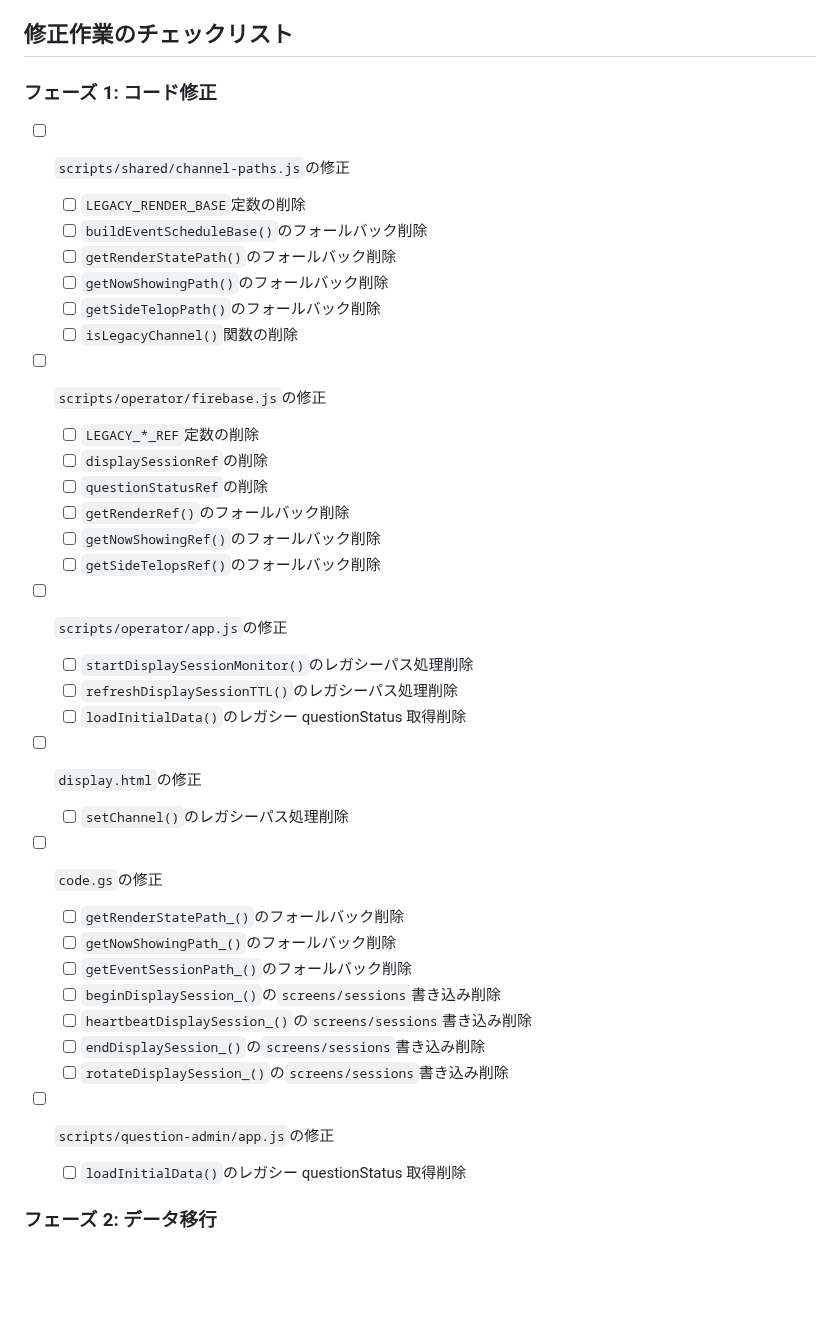
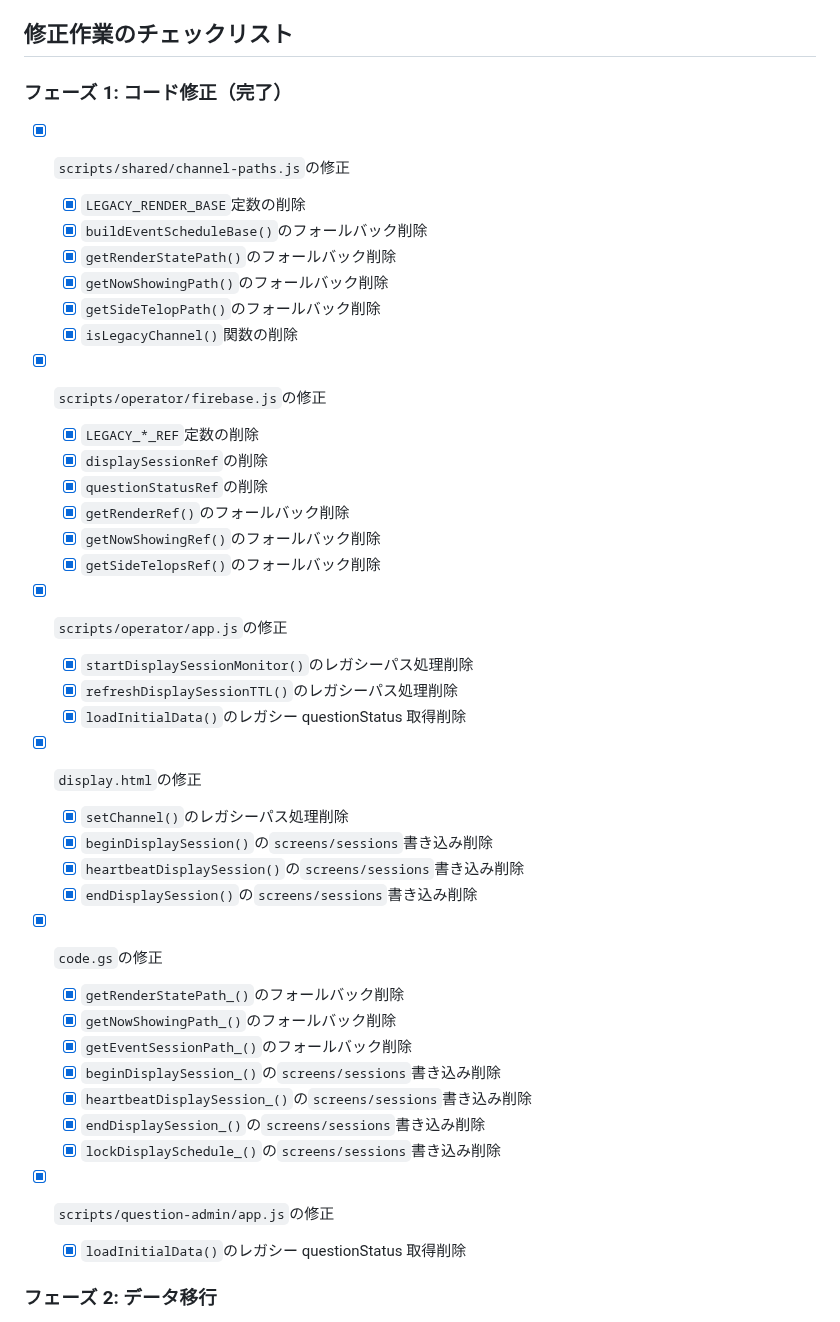
Before and after one commit to schop-Hirosaki-univcoop/subtitle-output-system, a Markdown page: docs/firebase-rules-refactoring-impact.md, the part around one of its changes. Rendered like a GitHub page; blank space fills up the shorter version.

```diff
--- a/docs/firebase-rules-refactoring-impact.md
+++ b/docs/firebase-rules-refactoring-impact.md
@@ -341,48 +341,51 @@ export const questionStatusRef = ref(database, "questionStatus");
 
 ## 修正作業のチェックリスト
 
-### フェーズ 1: コード修正
+### フェーズ 1: コード修正（完了）
 
-- [ ] `scripts/shared/channel-paths.js`の修正
+- [x] `scripts/shared/channel-paths.js`の修正
 
-  - [ ] `LEGACY_RENDER_BASE`定数の削除
-  - [ ] `buildEventScheduleBase()`のフォールバック削除
-  - [ ] `getRenderStatePath()`のフォールバック削除
-  - [ ] `getNowShowingPath()`のフォールバック削除
-  - [ ] `getSideTelopPath()`のフォールバック削除
-  - [ ] `isLegacyChannel()`関数の削除
+  - [x] `LEGACY_RENDER_BASE`定数の削除
+  - [x] `buildEventScheduleBase()`のフォールバック削除
+  - [x] `getRenderStatePath()`のフォールバック削除
+  - [x] `getNowShowingPath()`のフォールバック削除
+  - [x] `getSideTelopPath()`のフォールバック削除
+  - [x] `isLegacyChannel()`関数の削除
 
-- [ ] `scripts/operator/firebase.js`の修正
+- [x] `scripts/operator/firebase.js`の修正
 
-  - [ ] `LEGACY_*_REF`定数の削除
-  - [ ] `displaySessionRef`の削除
-  - [ ] `questionStatusRef`の削除
-  - [ ] `getRenderRef()`のフォールバック削除
-  - [ ] `getNowShowingRef()`のフォールバック削除
-  - [ ] `getSideTelopsRef()`のフォールバック削除
+  - [x] `LEGACY_*_REF`定数の削除
+  - [x] `displaySessionRef`の削除
+  - [x] `questionStatusRef`の削除
+  - [x] `getRenderRef()`のフォールバック削除
+  - [x] `getNowShowingRef()`のフォールバック削除
+  - [x] `getSideTelopsRef()`のフォールバック削除
 
-- [ ] `scripts/operator/app.js`の修正
+- [x] `scripts/operator/app.js`の修正
 
-  - [ ] `startDisplaySessionMonitor()`のレガシーパス処理削除
-  - [ ] `refreshDisplaySessionTTL()`のレガシーパス処理削除
-  - [ ] `loadInitialData()`のレガシー questionStatus 取得削除
+  - [x] `startDisplaySessionMonitor()`のレガシーパス処理削除
+  - [x] `refreshDisplaySessionTTL()`のレガシーパス処理削除
+  - [x] `loadInitialData()`のレガシー questionStatus 取得削除
 
-- [ ] `display.html`の修正
+- [x] `display.html`の修正
 
-  - [ ] `setChannel()`のレガシーパス処理削除
+  - [x] `setChannel()`のレガシーパス処理削除
+  - [x] `beginDisplaySession()`の`screens/sessions`書き込み削除
+  - [x] `heartbeatDisplaySession()`の`screens/sessions`書き込み削除
+  - [x] `endDisplaySession()`の`screens/sessions`書き込み削除
 
-- [ ] `code.gs`の修正
+- [x] `code.gs`の修正
 
-  - [ ] `getRenderStatePath_()`のフォールバック削除
-  - [ ] `getNowShowingPath_()`のフォールバック削除
-  - [ ] `getEventSessionPath_()`のフォールバック削除
-  - [ ] `beginDisplaySession_()`の`screens/sessions`書き込み削除
-  - [ ] `heartbeatDisplaySession_()`の`screens/sessions`書き込み削除
-  - [ ] `endDisplaySession_()`の`screens/sessions`書き込み削除
-  - [ ] `rotateDisplaySession_()`の`screens/sessions`書き込み削除
+  - [x] `getRenderStatePath_()`のフォールバック削除
+  - [x] `getNowShowingPath_()`のフォールバック削除
+  - [x] `getEventSessionPath_()`のフォールバック削除
+  - [x] `beginDisplaySession_()`の`screens/sessions`書き込み削除
+  - [x] `heartbeatDisplaySession_()`の`screens/sessions`書き込み削除
+  - [x] `endDisplaySession_()`の`screens/sessions`書き込み削除
+  - [x] `lockDisplaySchedule_()`の`screens/sessions`書き込み削除
 
-- [ ] `scripts/question-admin/app.js`の修正
-  - [ ] `loadInitialData()`のレガシー questionStatus 取得削除
+- [x] `scripts/question-admin/app.js`の修正
+  - [x] `loadInitialData()`のレガシー questionStatus 取得削除
 
 ### フェーズ 2: データ移行
 
```
Also changed, not shown: other parts of docs/firebase-rules-refactoring-impact.md (+19 -20 lines), docs/operator-shared-storage-and-fallback.md (+38 -29 lines).
